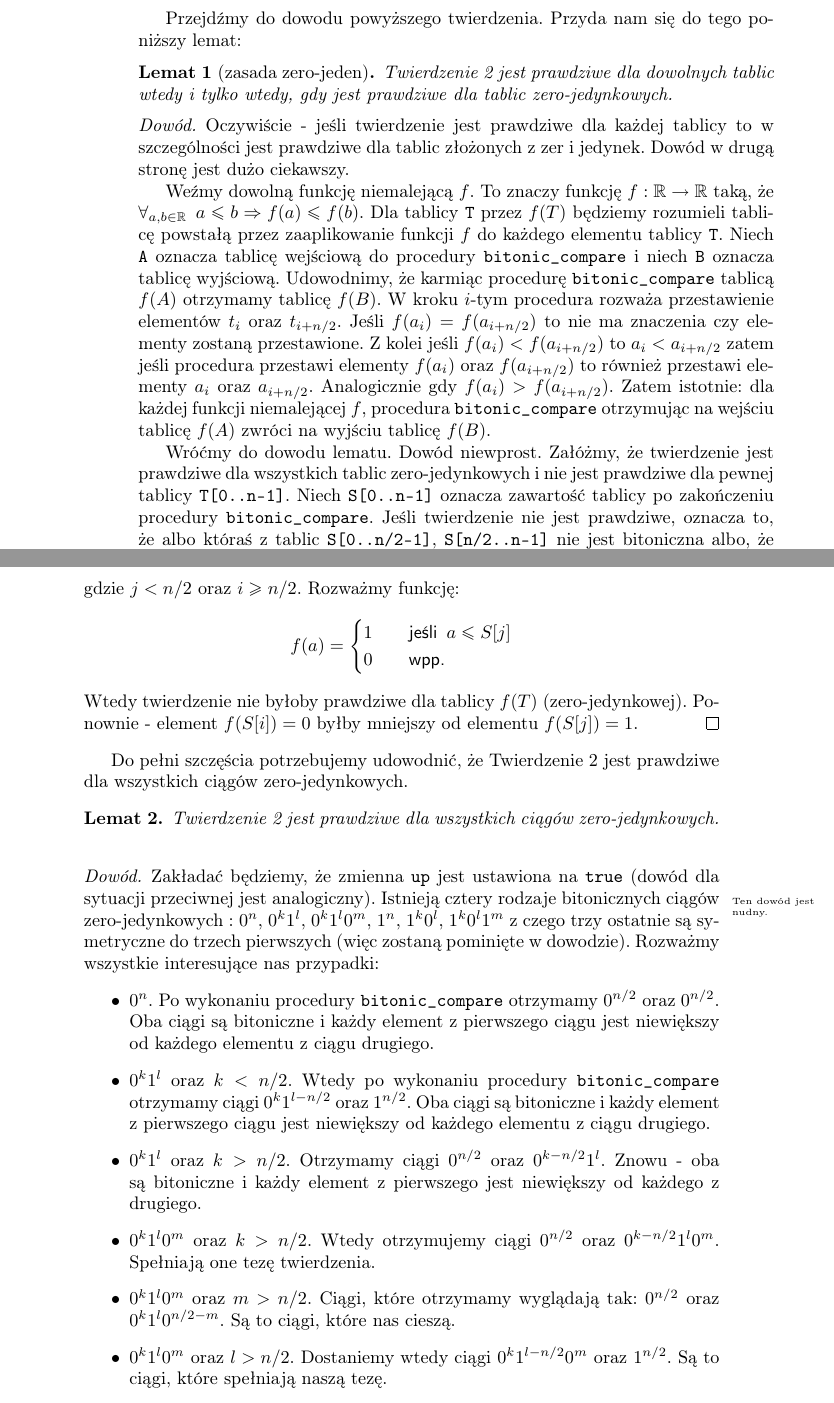
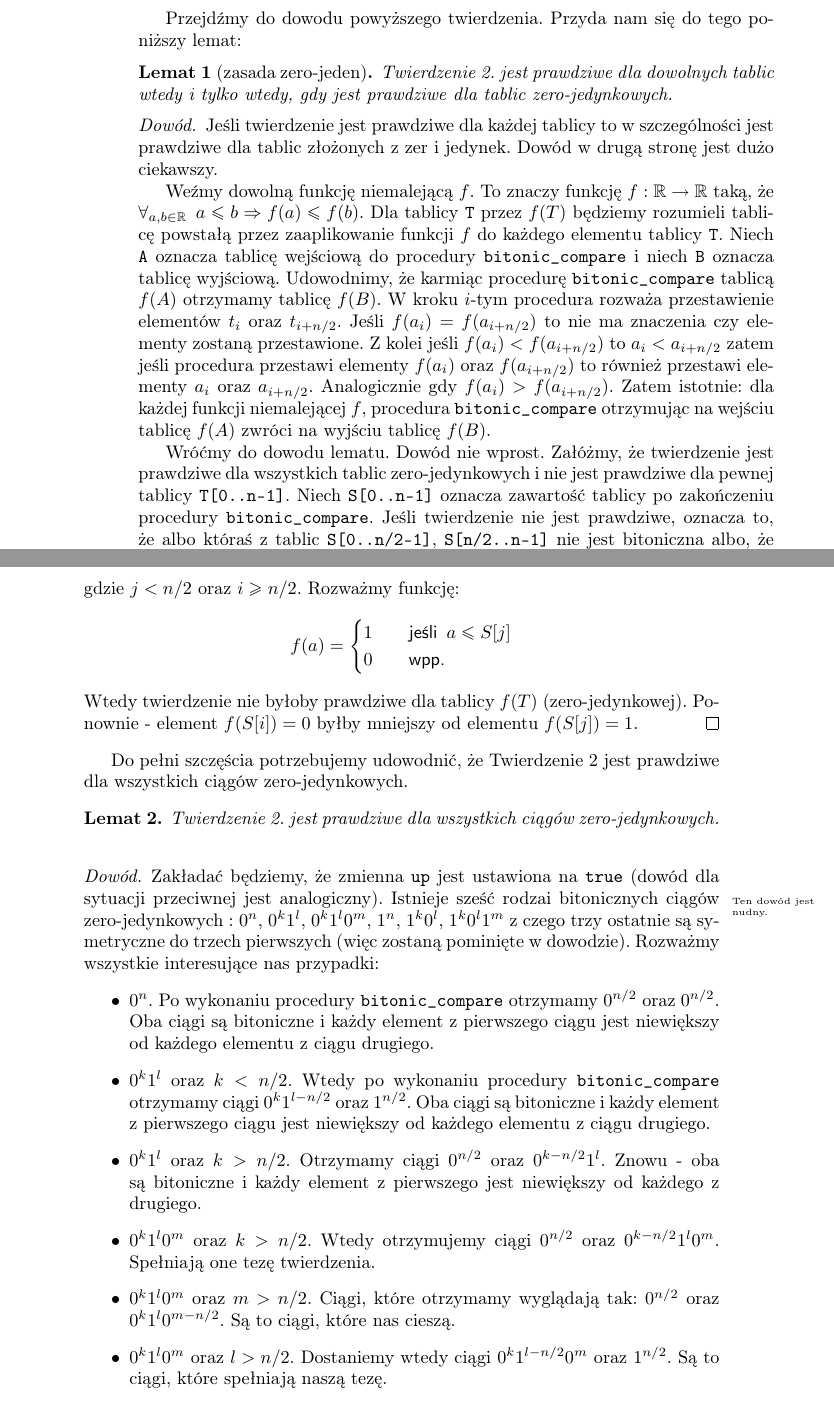
Before and after one commit to wesolyfoton/aisd-skrypt, a LaTeX book (skrypt.tex, which reads bitoniczne.tex): two parts of pages 18 and 19 of 38, joined at a grey line, cut so that both start at the same text. Compiled offline with pdfLaTeX.

Commit message:
Poprawki od Rafała

```diff
--- a/bitoniczne.tex
+++ b/bitoniczne.tex
@@ -77,12 +77,12 @@ Przejdźmy do dowodu powyższego twierdzenia.
 Przyda nam się do tego poniższy lemat:
 
 \begin{lemma}[zasada zero-jeden]
- Twierdzenie \ref{bitonic-theorem} jest prawdziwe dla dowolnych tablic wtedy i tylko wtedy, gdy jest prawdziwe dla tablic zero-jedynkowych.
+ Twierdzenie \ref{bitonic-theorem}. jest prawdziwe dla dowolnych tablic wtedy i tylko wtedy, gdy jest prawdziwe dla tablic zero-jedynkowych.
  \label{zero-one-lemma}
 \end{lemma}
 
 \begin{proof}
- Oczywiście - jeśli twierdzenie jest prawdziwe dla każdej tablicy to w szczególności jest prawdziwe dla tablic złożonych z zer i jedynek.
+ Jeśli twierdzenie jest prawdziwe dla każdej tablicy to w szczególności jest prawdziwe dla tablic złożonych z zer i jedynek.
  Dowód w drugą stronę jest dużo ciekawszy.
 
  Weźmy dowolną funkcję niemalejącą $f$.
@@ -97,7 +97,7 @@ Przyda nam się do tego poniższy lemat:
  Zatem istotnie: dla każdej funkcji niemalejącej $f$, procedura \texttt{bitonic\_compare} otrzymując na wejściu tablicę $f(A)$ zwróci na wyjściu tablicę $f(B)$.
 
  Wróćmy do dowodu lematu.
- Dowód niewprost.
+ Dowód nie wprost.
  Załóżmy, że twierdzenie jest prawdziwe dla wszystkich tablic zero-jedynkowych i nie jest prawdziwe dla pewnej tablicy \texttt{T[0..n-1]}.
  Niech \texttt{S[0..n-1]} oznacza zawartość tablicy po zakończeniu procedury \texttt{bitonic\_compare}.
  Jeśli twierdzenie nie jest prawdziwe, oznacza to, że albo któraś z tablic \texttt{S[0..n/2-1]}, \texttt{S[n/2..n-1]} nie jest bitoniczna albo, że elementy z jednej z nich nie są mniejsze od wszystkich elementów z drugiej tablicy.
@@ -135,14 +136,14 @@ Przyda nam się do tego poniższy lemat:
 Do pełni szczęścia potrzebujemy udowodnić, że Twierdzenie \ref{bitonic-theorem} jest prawdziwe dla wszystkich ciągów zero-jedynkowych.
 
 \begin{lemma}
- Twierdzenie \ref{bitonic-theorem} jest prawdziwe dla wszystkich ciągów zero-jedynkowych.
+ Twierdzenie \ref{bitonic-theorem}. jest prawdziwe dla wszystkich ciągów zero-jedynkowych.
  \label{zero-one-cases-lemma}
 \end{lemma}
 
 \begin{proof}
  Zakładać będziemy, że zmienna \texttt{up} jest ustawiona na \texttt{true} (dowód dla sytuacji przeciwnej jest analogiczny).
  \comment{Ten dowód jest nudny.}
- Istnieją cztery rodzaje bitonicznych ciągów zero-jedynkowych : $0^n$, $0^k1^l$, $0^k1^l0^m$, $1^n$, $1^k0^l$, $1^k0^l1^m$ z czego trzy ostatnie są symetryczne do trzech pierwszych (więc zostaną pominięte w dowodzie).
+ Istnieje sześć rodzai bitonicznych ciągów zero-jedynkowych : $0^n$, $0^k1^l$, $0^k1^l0^m$, $1^n$, $1^k0^l$, $1^k0^l1^m$ z czego trzy ostatnie są symetryczne do trzech pierwszych (więc zostaną pominięte w dowodzie).
  Rozważmy wszystkie interesujące nas przypadki:
  \begin{itemize}
   \item $0^n$.
@@ -158,7 +159,7 @@ Do pełni szczęścia potrzebujemy udowodnić, że Twierdzenie \ref{bitonic-theo
    Wtedy otrzymujemy ciągi $0^{n/2}$ oraz $0^{k-n/2}1^l0^m$.
    Spełniają one tezę twierdzenia.
   \item $0^k1^l0^m$ oraz $m > n/2$.
-   Ciągi, które otrzymamy wyglądają tak: $0^{n/2}$ oraz $0^k1^l0^{n/2-m}$.
+   Ciągi, które otrzymamy wyglądają tak: $0^{n/2}$ oraz $0^k1^l0^{m-n/2}$.
    Są to ciągi, które nas cieszą.
   \item $0^k1^l0^m$ oraz $l > n/2$.
    Dostaniemy wtedy ciągi $0^k1^{l-n/2}0^m$ oraz $1^{n/2}$.
```
Also changed, not shown: skrypt.tex (+0 -1 lines), skrypt.pdf, bitoniczne.tex (11 more changed lines).
